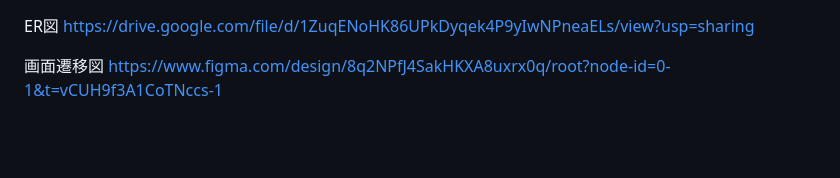
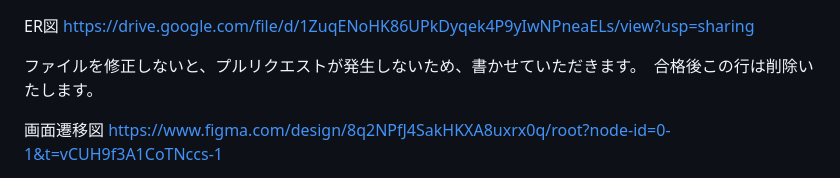
Before and after one commit to nishikawa-na/busakawa_photo, a Markdown page: README.md, the part around the change. GitHub-like rendering; blank space fills up the shorter version.

Commit message:
ER図再提出

```diff
--- a/README.md
+++ b/README.md
@@ -1,5 +1,7 @@
 ER図
 https://drive.google.com/file/d/1ZuqENoHK86UPkDyqek4P9yIwNPneaELs/view?usp=sharing
+
+ファイルを修正しないと、プルリクエストが発生しないため、書かせていただきます。　合格後この行は削除いたします。
 
 画面遷移図
 https://www.figma.com/design/8q2NPfJ4SakHKXA8uxrx0q/root?node-id=0-1&t=vCUH9f3A1CoTNccs-1
```
